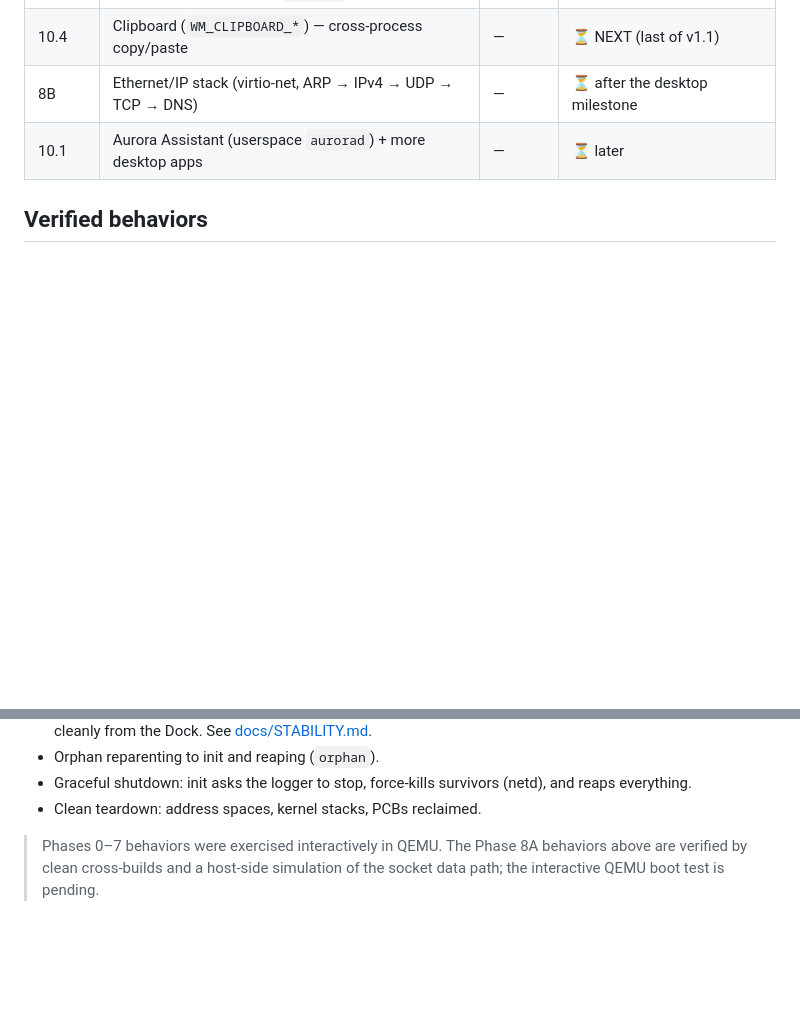
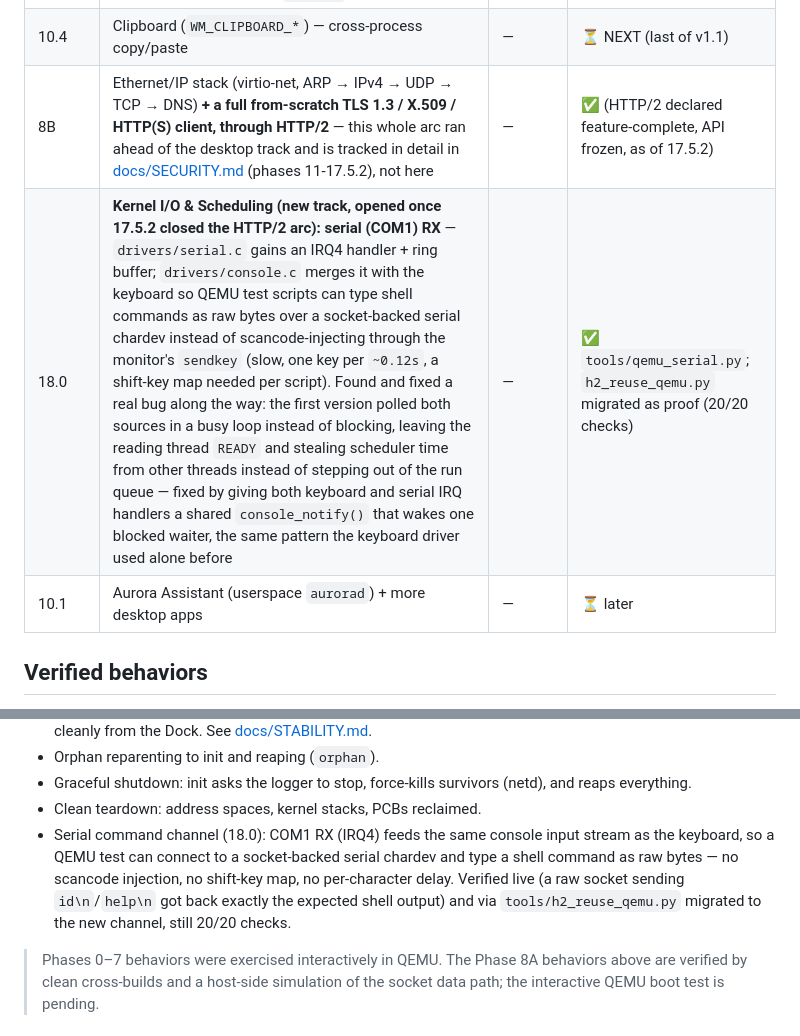
Before and after one commit to TrixxDev/Test-repository, a Markdown page: CURRENT_STATUS.md, 2 parts joined by grey strips. Rendered like a GitHub page; blank space fills up the shorter version.

```diff
--- a/CURRENT_STATUS.md
+++ b/CURRENT_STATUS.md
@@ -91,7 +91,8 @@ image re-parse; the real `kernel/gfx.c`/`desktop.c`/`wm.c` rendered to PNGs).
 | 10.2 | **Aurora system menu** (in the windowserver): About / Settings / Close All Windows / Shut Down (`halt` syscall); launches apps via the menu | v1.1.1 | ✅ live-confirmed (`make demo-menu`) |
 | 10.3 | **Settings**: Desktop pane (wallpaper + accent → `/disk/settings.cfg`, live `WM_RELOAD_SETTINGS`, persists) + System pane (`sysinfo`) | v1.1.2 | ✅ live-confirmed (`make demo-settings`) |
 | 10.4 | Clipboard (`WM_CLIPBOARD_*`) — cross-process copy/paste | — | ⏳ NEXT (last of v1.1) |
-| 8B | Ethernet/IP stack (virtio-net, ARP → IPv4 → UDP → TCP → DNS) | — | ⏳ after the desktop milestone |
+| 8B | Ethernet/IP stack (virtio-net, ARP → IPv4 → UDP → TCP → DNS) **+ a full from-scratch TLS 1.3 / X.509 / HTTP(S) client, through HTTP/2** — this whole arc ran ahead of the desktop track and is tracked in detail in [docs/SECURITY.md](docs/SECURITY.md) (phases 11-17.5.2), not here | — | ✅ (HTTP/2 declared feature-complete, API frozen, as of 17.5.2) |
+| 18.0 | **Kernel I/O & Scheduling (new track, opened once 17.5.2 closed the HTTP/2 arc): serial (COM1) RX** — `drivers/serial.c` gains an IRQ4 handler + ring buffer; `drivers/console.c` merges it with the keyboard so QEMU test scripts can type shell commands as raw bytes over a socket-backed serial chardev instead of scancode-injecting through the monitor's `sendkey` (slow, one key per `~0.12s`, a shift-key map needed per script). Found and fixed a real bug along the way: the first version polled both sources in a busy loop instead of blocking, leaving the reading thread `READY` and stealing scheduler time from other threads instead of stepping out of the run queue — fixed by giving both keyboard and serial IRQ handlers a shared `console_notify()` that wakes one blocked waiter, the same pattern the keyboard driver used alone before | — | ✅ `tools/qemu_serial.py`; `h2_reuse_qemu.py` migrated as proof (20/20 checks) |
 | 10.1 | Aurora Assistant (userspace `aurorad`) + more desktop apps | — | ⏳ later |
 
 ## Verified behaviors
@@ -213,6 +214,12 @@ image re-parse; the real `kernel/gfx.c`/`desktop.c`/`wm.c` rendered to PNGs).
 - Graceful shutdown: init asks the logger to stop, force-kills survivors
   (netd), and reaps everything.
 - Clean teardown: address spaces, kernel stacks, PCBs reclaimed.
+- Serial command channel (18.0): COM1 RX (IRQ4) feeds the same console input
+  stream as the keyboard, so a QEMU test can connect to a socket-backed serial
+  chardev and type a shell command as raw bytes — no scancode injection, no
+  shift-key map, no per-character delay. Verified live (a raw socket sending
+  `id\n`/`help\n` got back exactly the expected shell output) and via
+  `tools/h2_reuse_qemu.py` migrated to the new channel, still 20/20 checks.
 
 > Phases 0–7 behaviors were exercised interactively in QEMU. The Phase 8A
 > behaviors above are verified by clean cross-builds and a host-side simulation
```
Also changed, not shown: NEXT_STEPS.md (+40 -8 lines).
